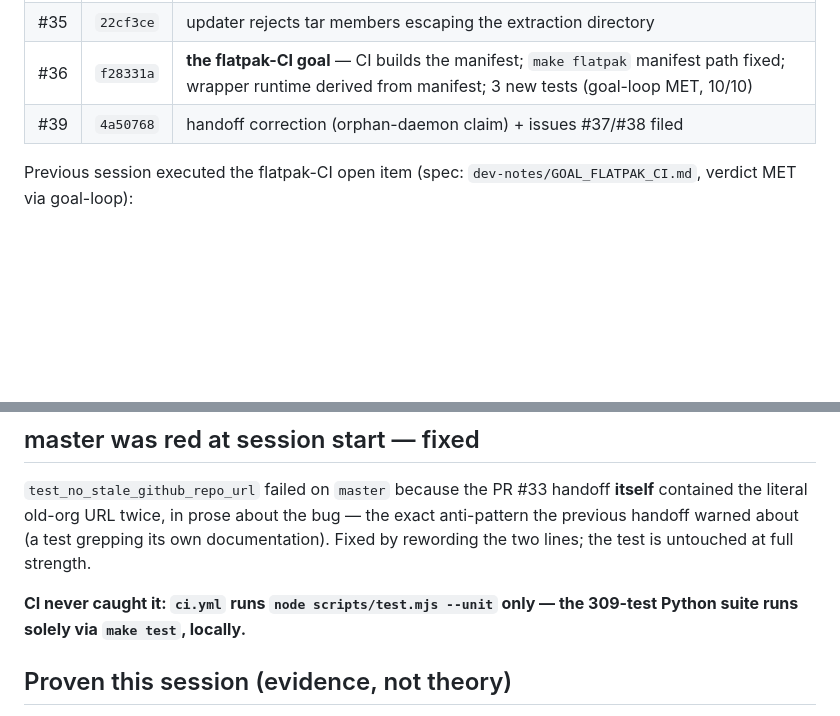
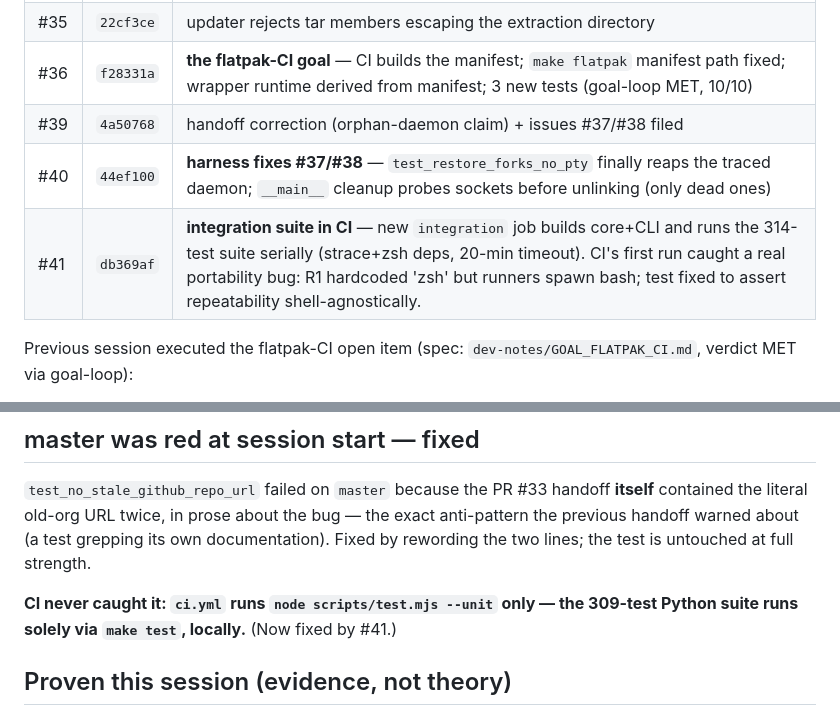
Before and after one commit to Dream-Pixels-Forge/lmux, a Markdown page: dev-notes/HANDOFF.md, 2 parts joined by grey strips. GitHub-like rendering; blank space fills up the shorter version.

```diff
--- a/dev-notes/HANDOFF.md
+++ b/dev-notes/HANDOFF.md
@@ -21,6 +21,8 @@ Merged since the previous handoff:
 | #35 | `22cf3ce` | updater rejects tar members escaping the extraction directory |
 | #36 | `f28331a` | **the flatpak-CI goal** — CI builds the manifest; `make flatpak` manifest path fixed; wrapper runtime derived from manifest; 3 new tests (goal-loop MET, 10/10) |
 | #39 | `4a50768` | handoff correction (orphan-daemon claim) + issues #37/#38 filed |
+| #40 | `44ef100` | **harness fixes #37/#38** — `test_restore_forks_no_pty` finally reaps the traced daemon; `__main__` cleanup probes sockets before unlinking (only dead ones) |
+| #41 | `db369af` | **integration suite in CI** — new `integration` job builds core+CLI and runs the 314-test suite serially (strace+zsh deps, 20-min timeout). CI's first run caught a real portability bug: R1 hardcoded 'zsh' but runners spawn bash; test fixed to assert repeatability shell-agnostically. |
 
 Previous session executed the flatpak-CI open item (spec:
 `dev-notes/GOAL_FLATPAK_CI.md`, verdict MET via goal-loop):
@@ -51,7 +53,7 @@ own documentation). Fixed by rewording the two lines; the test is untouched at
 full strength.
 
 **CI never caught it: `ci.yml` runs `node scripts/test.mjs --unit` only — the
-309-test Python suite runs solely via `make test`, locally.**
+309-test Python suite runs solely via `make test`, locally.** (Now fixed by #41.)
 
 ## Proven this session (evidence, not theory)
 
```
Also changed, not shown: other parts of dev-notes/HANDOFF.md (+25 -16 lines).
